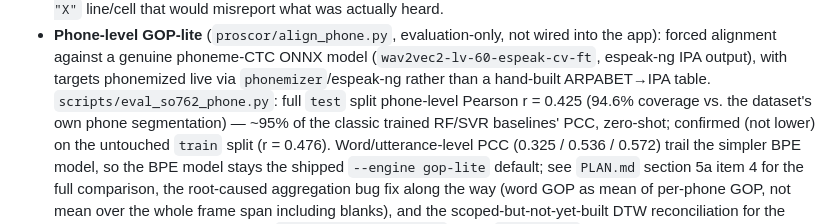
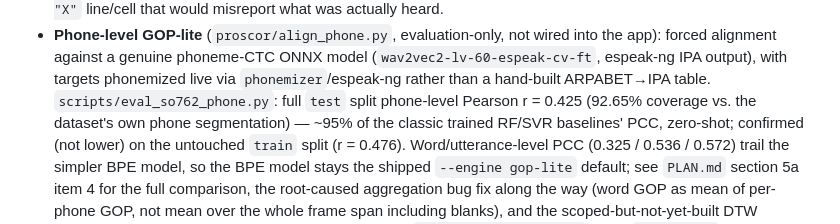
Before and after one commit to bagustris/proscor, a Markdown page: CHANGELOG.md, the part around the change. Rendered like a GitHub page.

```diff
--- a/CHANGELOG.md
+++ b/CHANGELOG.md
@@ -45,7 +45,7 @@ and this project adheres to [Semantic Versioning](https://semver.org/spec/v2.0.0
   model (`wav2vec2-lv-60-espeak-cv-ft`, espeak-ng IPA output), with targets
   phonemized live via `phonemizer`/espeak-ng rather than a hand-built
   ARPABET→IPA table. `scripts/eval_so762_phone.py`: full `test` split
-  phone-level Pearson r = 0.425 (94.6% coverage vs. the dataset's own phone
+  phone-level Pearson r = 0.425 (92.65% coverage vs. the dataset's own phone
   segmentation) — ~95% of the classic trained RF/SVR baselines' PCC,
   zero-shot; confirmed (not lower) on the untouched `train` split
   (r = 0.476). Word/utterance-level PCC (0.325 / 0.536 / 0.572) trail the
```
Also changed, not shown: PLAN.md (+4 -4 lines).
